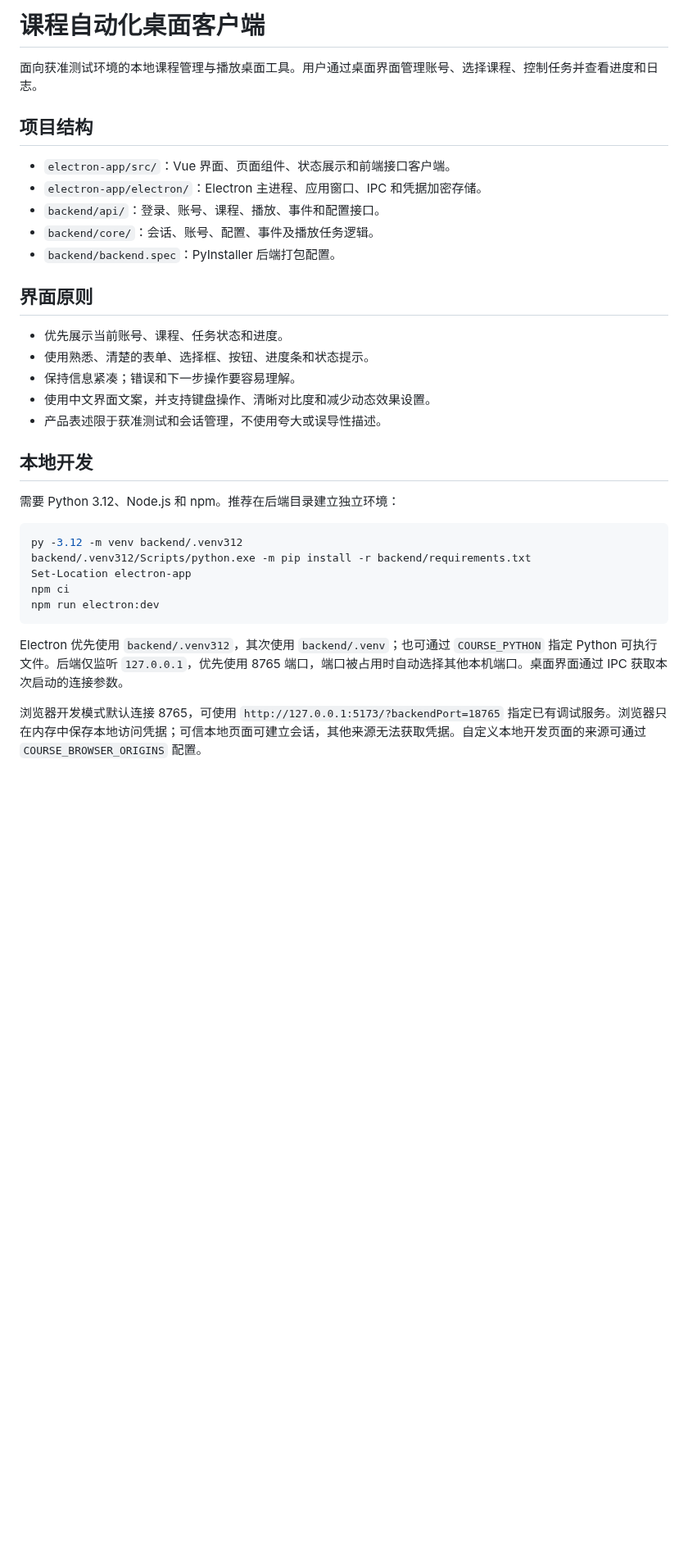
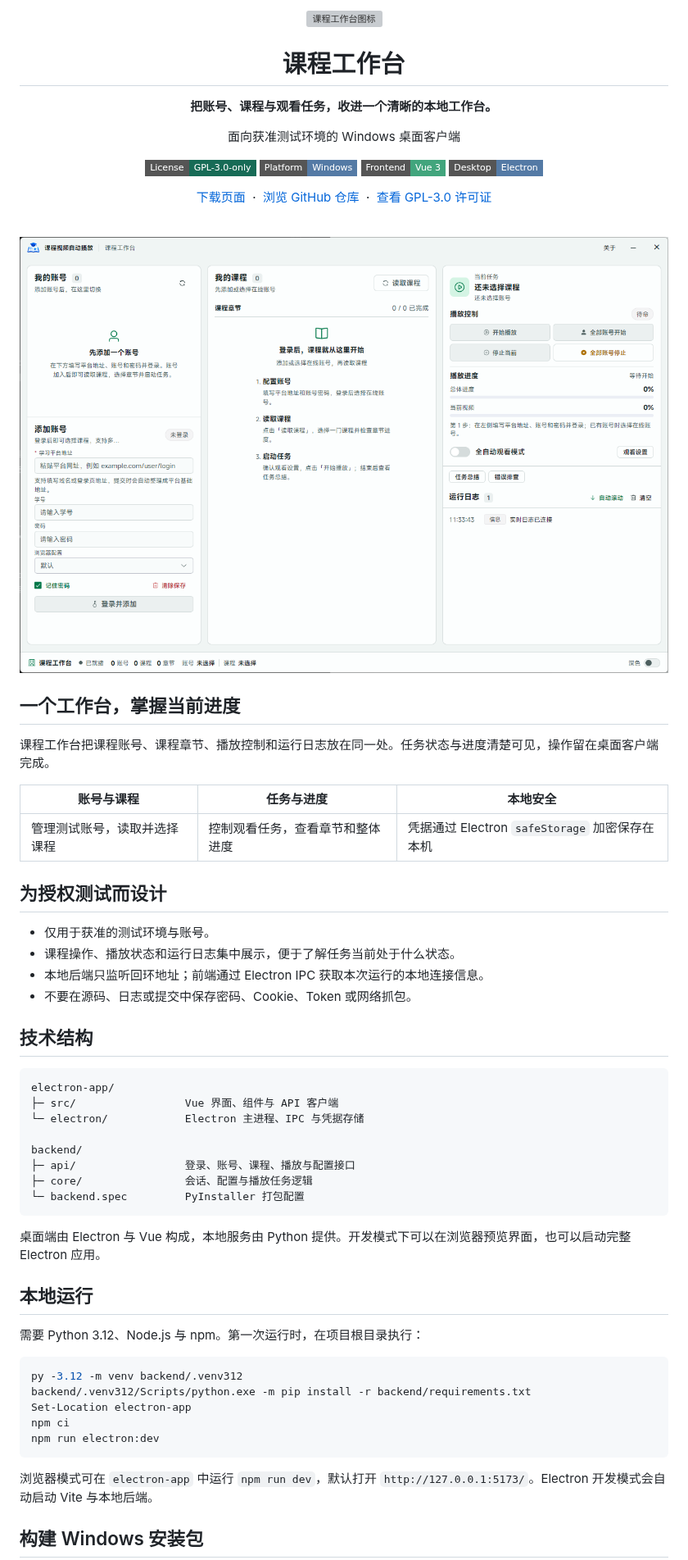
Before and after one commit to noo0o0o0ob/course-video-player, a Markdown page: README.md, the part around one of its changes. Shown at 82% size. Rendered like a GitHub page; pictures changed too: download-site/preview.png (added); badges without logos; blank space fills up the shorter version; grey boxes are pictures that could not be loaded.

````diff
--- a/README.md
+++ b/README.md
@@ -1,26 +1,62 @@
-# 课程自动化桌面客户端
+<div align="center">
+  <img src="electron-app/public/icon.png" width="88" alt="课程工作台图标">
+  <h1>课程工作台</h1>
+  <p><strong>把账号、课程与观看任务，收进一个清晰的本地工作台。</strong></p>
+  <p>面向获准测试环境的 Windows 桌面客户端</p>
+  <p>
+    <img src="https://img.shields.io/badge/License-GPL--3.0--only-176B56?style=flat-square" alt="GPL-3.0-only">
+    <img src="https://img.shields.io/badge/Platform-Windows-547AA5?style=flat-square" alt="Windows">
+    <img src="https://img.shields.io/badge/Frontend-Vue%203-42A57D?style=flat-square" alt="Vue 3">
+    <img src="https://img.shields.io/badge/Desktop-Electron-547AA5?style=flat-square" alt="Electron">
+  </p>
+  <p>
+    <a href="https://download.meetuu.top/">下载页面</a>
+    &nbsp;·&nbsp;
+    <a href="https://github.com/noo0o0o0ob/course-video-player">浏览 GitHub 仓库</a>
+    &nbsp;·&nbsp;
+    <a href="LICENSE">查看 GPL-3.0 许可证</a>
+  </p>
+</div>
 
-面向获准测试环境的本地课程管理与播放桌面工具。用户通过桌面界面管理账号、选择课程、控制任务并查看进度和日志。
+<br>
 
-## 项目结构
+<p align="center">
+  <img src="download-site/preview.png" alt="课程工作台实际运行界面" width="920">
+</p>
 
-- `electron-app/src/`：Vue 界面、页面组件、状态展示和前端接口客户端。
-- `electron-app/electron/`：Electron 主进程、应用窗口、IPC 和凭据加密存储。
-- `backend/api/`：登录、账号、课程、播放、事件和配置接口。
-- `backend/core/`：会话、账号、配置、事件及播放任务逻辑。
-- `backend/backend.spec`：PyInstaller 后端打包配置。
+## 一个工作台，掌握当前进度
 
-## 界面原则
+课程工作台把课程账号、课程章节、播放控制和运行日志放在同一处。任务状态与进度清楚可见，操作留在桌面客户端完成。
 
-- 优先展示当前账号、课程、任务状态和进度。
-- 使用熟悉、清楚的表单、选择框、按钮、进度条和状态提示。
-- 保持信息紧凑；错误和下一步操作要容易理解。
-- 使用中文界面文案，并支持键盘操作、清晰对比度和减少动态效果设置。
-- 产品表述限于获准测试和会话管理，不使用夸大或误导性描述。
+| 账号与课程 | 任务与进度 | 本地安全 |
+| --- | --- | --- |
+| 管理测试账号，读取并选择课程 | 控制观看任务，查看章节和整体进度 | 凭据通过 Electron `safeStorage` 加密保存在本机 |
 
-## 本地开发
+## 为授权测试而设计
 
-需要 Python 3.12、Node.js 和 npm。推荐在后端目录建立独立环境：
+- 仅用于获准的测试环境与账号。
+- 课程操作、播放状态和运行日志集中展示，便于了解任务当前处于什么状态。
+- 本地后端只监听回环地址；前端通过 Electron IPC 获取本次运行的本地连接信息。
+- 不要在源码、日志或提交中保存密码、Cookie、Token 或网络抓包。
+
+## 技术结构
+
+```text
+electron-app/
+├─ src/                 Vue 界面、组件与 API 客户端
+└─ electron/            Electron 主进程、IPC 与凭据存储
+
+backend/
+├─ api/                 登录、账号、课程、播放与配置接口
+├─ core/                会话、配置与播放任务逻辑
+└─ backend.spec         PyInstaller 打包配置
+```
+
+桌面端由 Electron 与 Vue 构成，本地服务由 Python 提供。开发模式下可以在浏览器预览界面，也可以启动完整 Electron 应用。
+
+## 本地运行
+
+需要 Python 3.12、Node.js 与 npm。第一次运行时，在项目根目录执行：
 
 ```powershell
 py -3.12 -m venv backend/.venv312
@@ -30,7 +66,7 @@ npm ci
 npm run electron:dev
 ```
 
-Electron 优先使用 `backend/.venv312`，其次使用 `backend/.venv`；也可通过 `COURSE_PYTHON` 指定 Python 可执行文件。后端仅监听 `127.0.0.1`，优先使用 8765 端口，端口被占用时自动选择其他本机端口。桌面界面通过 IPC 获取本次启动的连接参数。
+浏览器模式可在 `electron-app` 中运行 `npm run dev`，默认打开 `http://127.0.0.1:5173/`。Electron 开发模式会自动启动 Vite 与本地后端。
 
-浏览器开发模式默认连接 8765，可使用 `http://127.0.0.1:5173/?backendPort=18765` 指定已有调试服务。浏览器只在内存中保存本地访问凭据；可信本地页面可建立会话，其他来源无法获取凭据。自定义本地开发页面的来源可通过 `COURSE_BROWSER_ORIGINS` 配置。
+## 构建 Windows 安装包
 
````
Also changed, not shown: other parts of README.md (+31 -26 lines), 2 other files.
